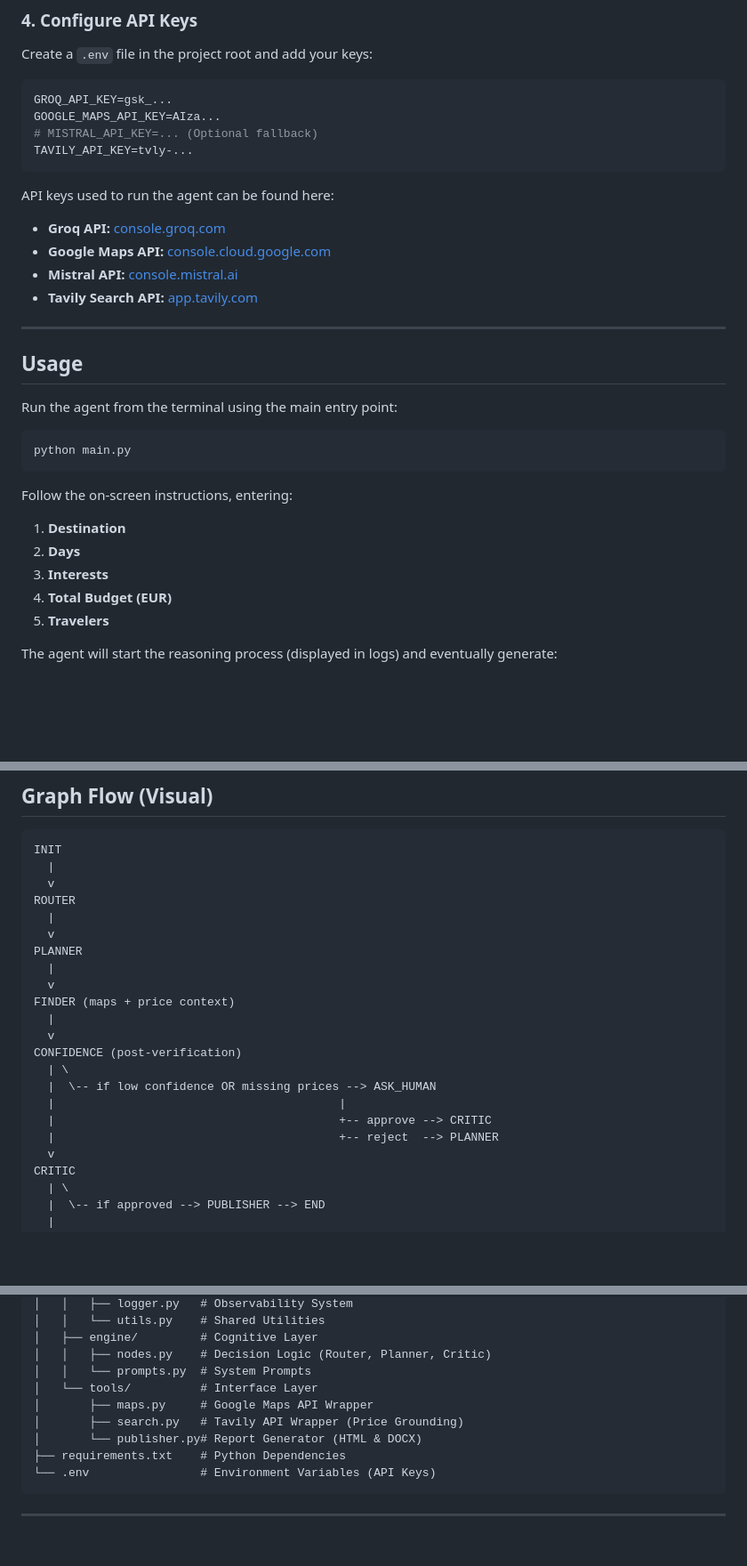
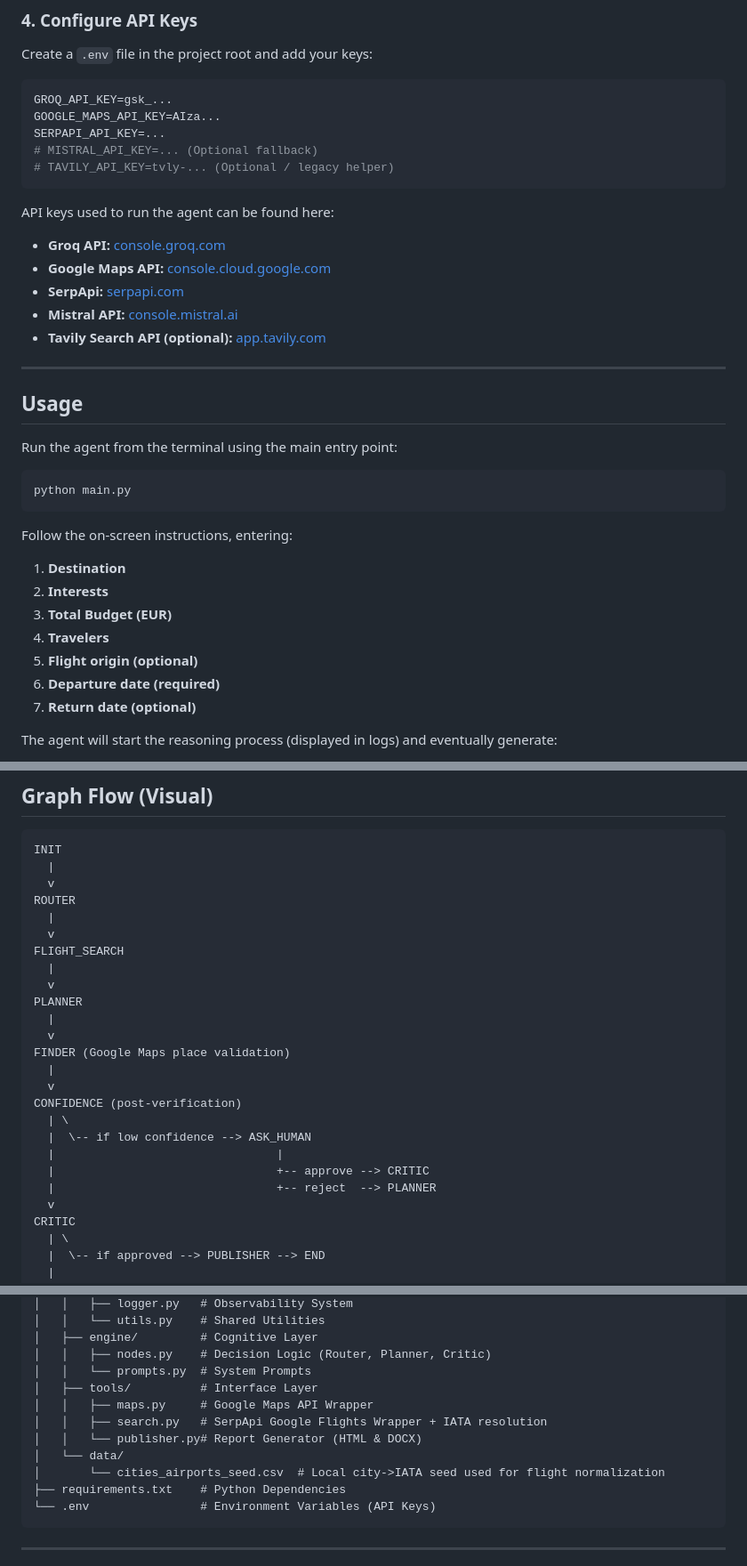
Before and after one commit to martinaspeciale/travel-agent-ai, a Markdown page: README.md, 3 parts joined by grey strips. Shown at 89% size. Rendered like a GitHub page; blank space fills up the shorter version.

Commit message:
docs(readme): align architecture and setup with SerpApi flights and confidence-only HITL

````diff
--- a/README.md
+++ b/README.md
@@ -60,14 +61,16 @@ Create a `.env` file in the project root and add your keys:
 ```env
 GROQ_API_KEY=gsk_...
 GOOGLE_MAPS_API_KEY=AIza...
+SERPAPI_API_KEY=...
 # MISTRAL_API_KEY=... (Optional fallback)
-TAVILY_API_KEY=tvly-...
+# TAVILY_API_KEY=tvly-... (Optional / legacy helper)
 ```
 API keys used to run the agent can be found here:
 * **Groq API:** [console.groq.com](https://console.groq.com/keys)
 * **Google Maps API:** [console.cloud.google.com](https://console.cloud.google.com/google/maps-apis/credentials)
+* **SerpApi:** [serpapi.com](https://serpapi.com/)
 * **Mistral API:** [console.mistral.ai](https://console.mistral.ai/api-keys/)
-* **Tavily Search API:** [app.tavily.com](https://app.tavily.com/home)
+* **Tavily Search API (optional):** [app.tavily.com](https://app.tavily.com/home)
 
 ---
 
@@ -81,10 +84,12 @@ python main.py
 
 Follow the on-screen instructions, entering:
 1.  **Destination**
-2.  **Days**
-3.  **Interests**
-4.  **Total Budget (EUR)**
-5.  **Travelers**
+2.  **Interests**
+3.  **Total Budget (EUR)**
+4.  **Travelers**
+5.  **Flight origin (optional)**
+6.  **Departure date (required)**
+7.  **Return date (optional)**
 
 The agent will start the reasoning process (displayed in logs) and eventually generate:
 1.  A detailed itinerary in the terminal.
@@ -102,18 +107,21 @@ INIT
 ROUTER
   |
   v
+FLIGHT_SEARCH
+  |
+  v
 PLANNER
   |
   v
-FINDER (maps + price context)
+FINDER (Google Maps place validation)
   |
   v
 CONFIDENCE (post-verification)
   | \
-  |  \-- if low confidence OR missing prices --> ASK_HUMAN
-  |                                         |
-  |                                         +-- approve --> CRITIC
-  |                                         +-- reject  --> PLANNER
+  |  \-- if low confidence --> ASK_HUMAN
+  |                                |
+  |                                +-- approve --> CRITIC
+  |                                +-- reject  --> PLANNER
   v
 CRITIC
   | \
@@ -137,10 +145,12 @@ travel-agent-ai/
 │   ├── engine/         # Cognitive Layer
 │   │   ├── nodes.py    # Decision Logic (Router, Planner, Critic)
 │   │   └── prompts.py  # System Prompts
-│   └── tools/          # Interface Layer
-│       ├── maps.py     # Google Maps API Wrapper
-│       ├── search.py   # Tavily API Wrapper (Price Grounding)
-│       └── publisher.py# Report Generator (HTML & DOCX)
+│   ├── tools/          # Interface Layer
+│   │   ├── maps.py     # Google Maps API Wrapper
+│   │   ├── search.py   # SerpApi Google Flights Wrapper + IATA resolution
+│   │   └── publisher.py# Report Generator (HTML & DOCX)
+│   └── data/
+│       └── cities_airports_seed.csv  # Local city->IATA seed used for flight normalization
 ├── requirements.txt    # Python Dependencies
 └── .env                # Environment Variables (API Keys)
 ```
````
Also changed, not shown: other parts of README.md (+4 -3 lines).
